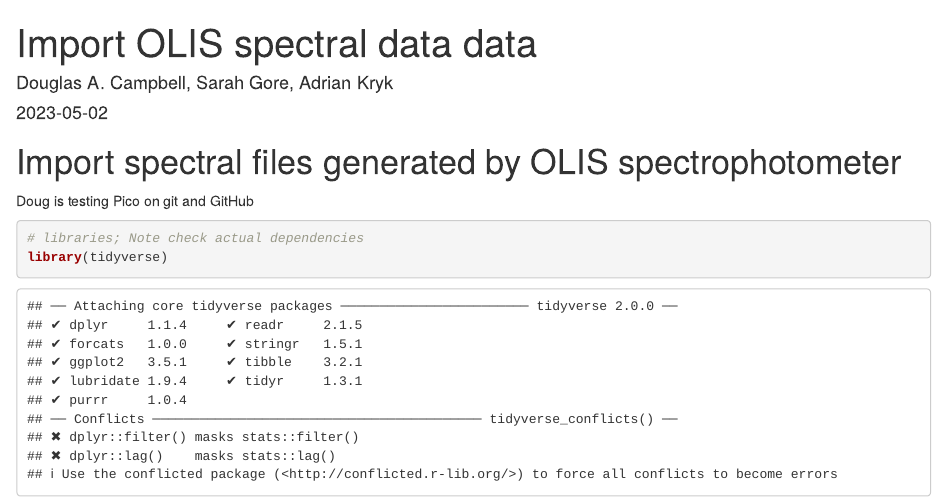
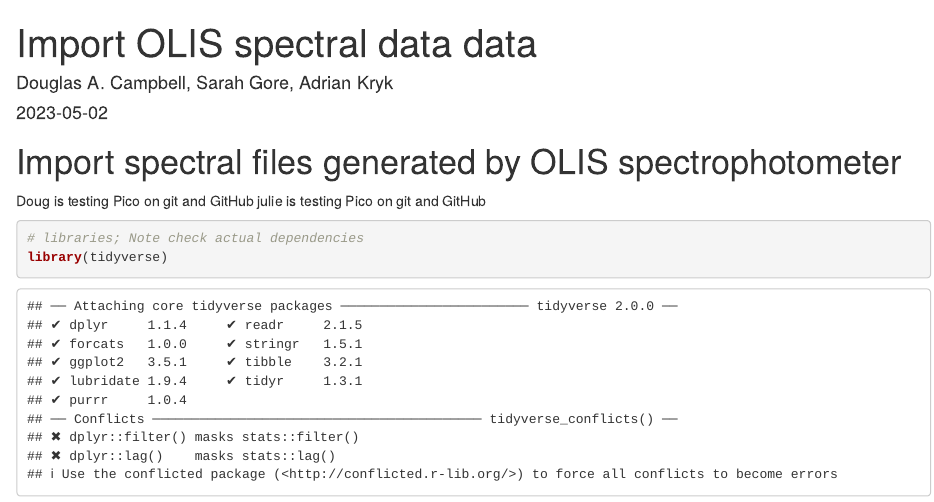
Before and after one commit to FundyPhytoPhys/Pico, an R Markdown document (R/OlisImport.Rmd): the page in a window 1100 px wide, from its top. Rendered offline with R 4.5, knitr and Pandoc, with nearby package versions.

Commit message:
julie is testing Pico on git and GitHub

````diff
--- a/R/OlisImport.Rmd
+++ b/R/OlisImport.Rmd
@@ -9,6 +9,7 @@ output:
 
 # Import spectral files generated by OLIS spectrophotometer
 Doug is testing Pico on git and GitHub
+julie is testing Pico on git and GitHub
 
 ```{r load libraries}
 # libraries; Note check actual dependencies
````
